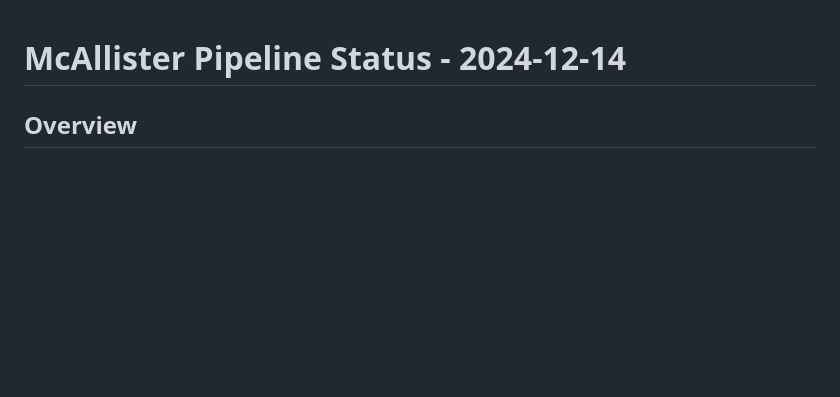
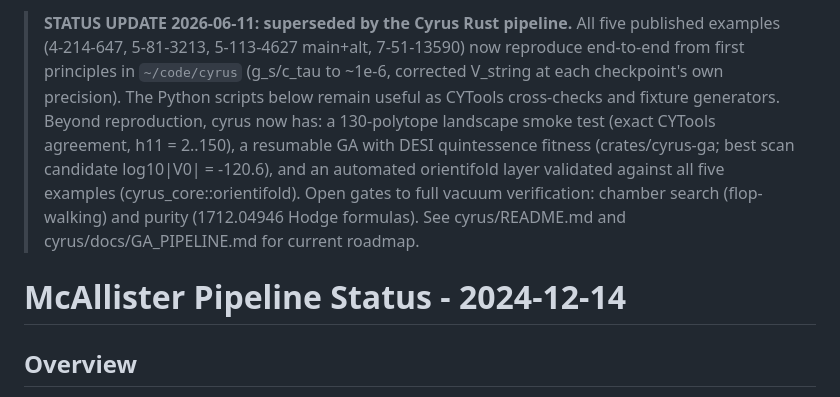
Before and after one commit to ndbroadbent/string_theory_project, a Markdown page: research/mcallister_reproduction/PIPELINE_STATUS.md, the part around the change. Drawn GitHub-style; blank space fills up the shorter version.

```diff
--- a/research/mcallister_reproduction/PIPELINE_STATUS.md
+++ b/research/mcallister_reproduction/PIPELINE_STATUS.md
@@ -1,3 +1,17 @@
+> **STATUS UPDATE 2026-06-11: superseded by the Cyrus Rust pipeline.**
+> All five published examples (4-214-647, 5-81-3213, 5-113-4627 main+alt,
+> 7-51-13590) now reproduce end-to-end from first principles in
+> `~/code/cyrus` (g_s/c_tau to ~1e-6, corrected V_string at each
+> checkpoint's own precision). The Python scripts below remain useful as
+> CYTools cross-checks and fixture generators. Beyond reproduction, cyrus
+> now has: a 130-polytope landscape smoke test (exact CYTools agreement,
+> h11 = 2..150), a resumable GA with DESI quintessence fitness
+> (crates/cyrus-ga; best scan candidate log10|V0| = -120.6), and an
+> automated orientifold layer validated against all five examples
+> (cyrus_core::orientifold). Open gates to full vacuum verification:
+> chamber search (flop-walking) and purity (1712.04946 Hodge formulas).
+> See cyrus/README.md and cyrus/docs/GA_PIPELINE.md for current roadmap.
+
 # McAllister Pipeline Status - 2024-12-14
 
 ## Overview
```
Also changed, not shown: research/QUINTESSENCE_DESI_GA_2026-06.md (+28 -0 lines).
